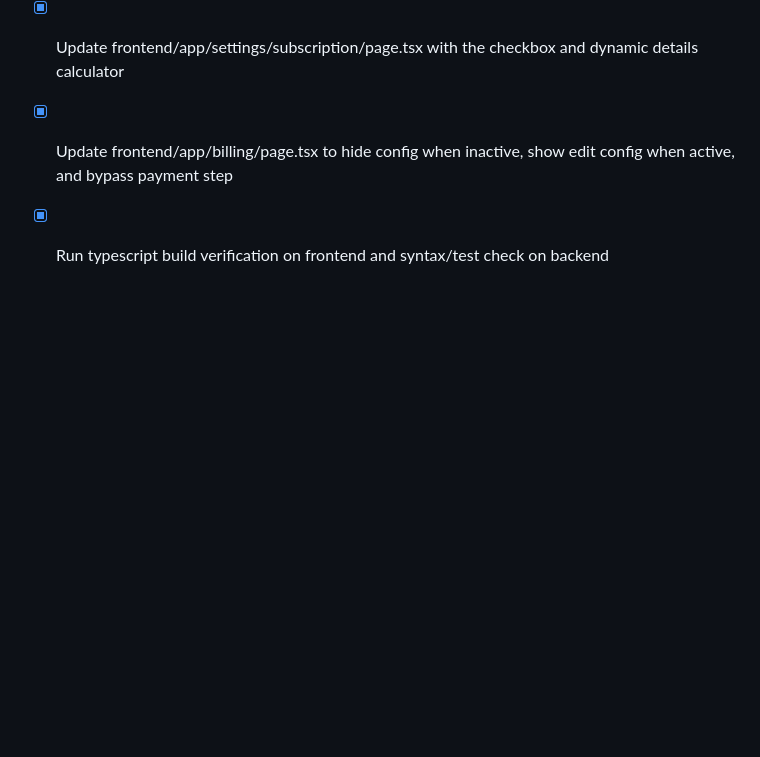
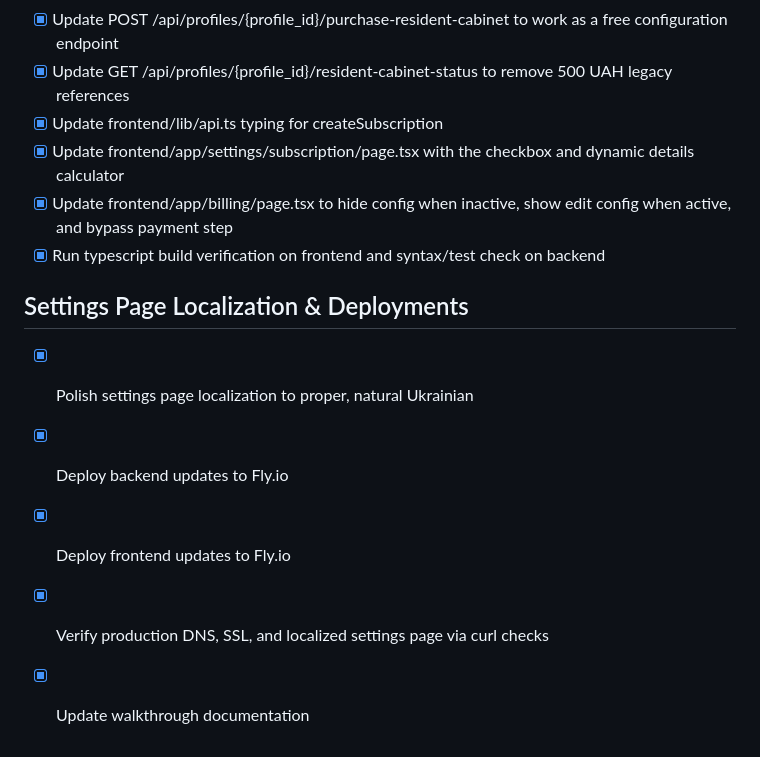
Before and after one commit to PmMichail/unitas, a Markdown page: task.md, the part around the change. Drawn GitHub-style; blank space fills up the shorter version.

```diff
--- a/task.md
+++ b/task.md
@@ -56,3 +56,10 @@
 - [x] Update frontend/app/settings/subscription/page.tsx with the checkbox and dynamic details calculator
 - [x] Update frontend/app/billing/page.tsx to hide config when inactive, show edit config when active, and bypass payment step
 - [x] Run typescript build verification on frontend and syntax/test check on backend
+
+## Settings Page Localization & Deployments
+- [x] Polish settings page localization to proper, natural Ukrainian
+- [x] Deploy backend updates to Fly.io
+- [x] Deploy frontend updates to Fly.io
+- [x] Verify production DNS, SSL, and localized settings page via curl checks
+- [x] Update walkthrough documentation
```
Also changed, not shown: walkthrough.md (+17 -0 lines).
